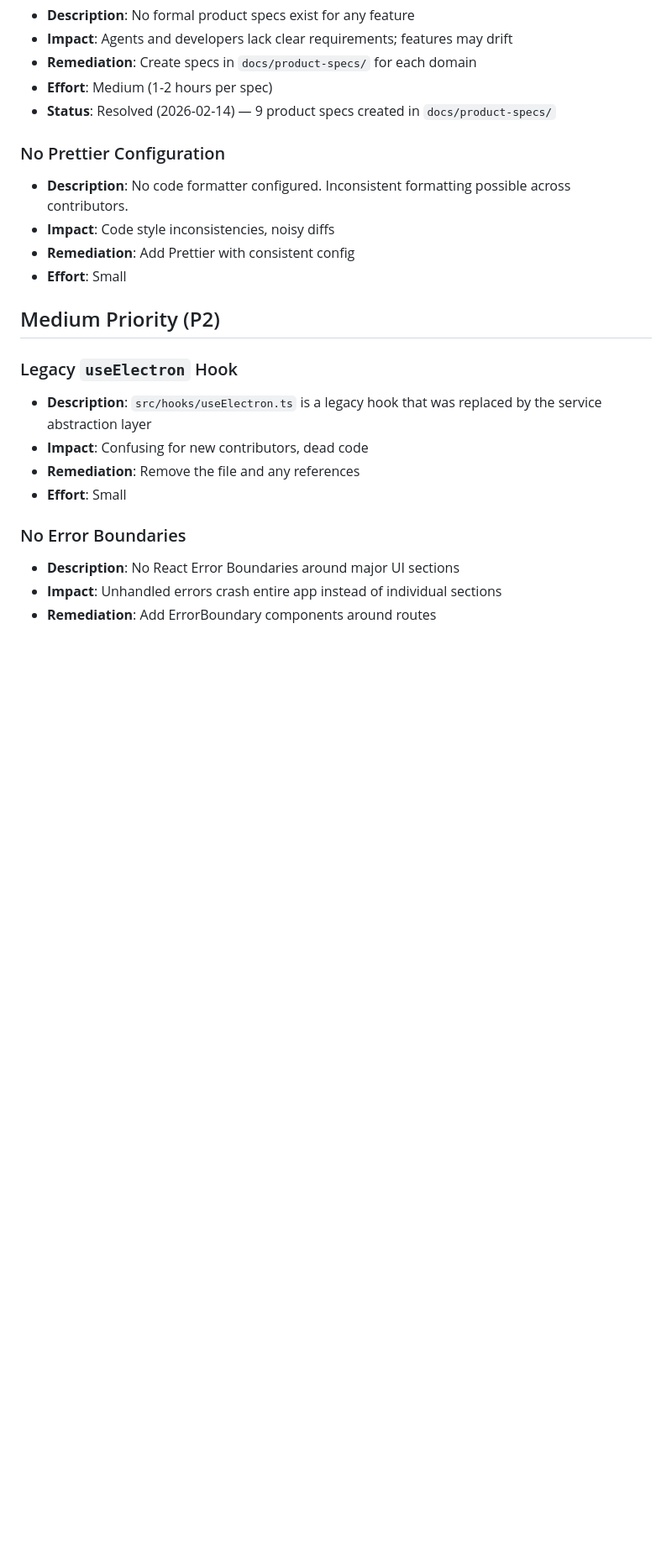
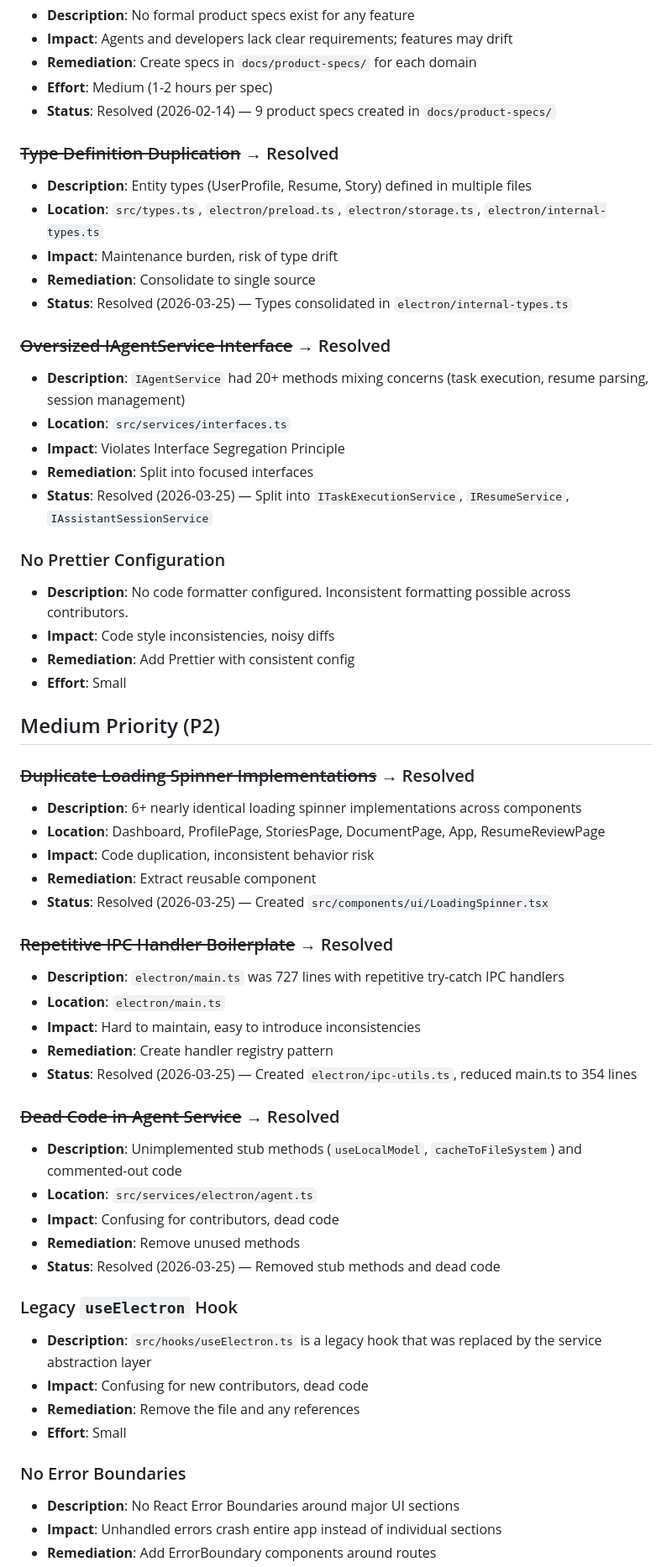
Before and after one commit to williamw04/Mockvue, a Markdown page: docs/exec-plans/tech-debt-tracker.md, the part around one of its changes. Shown at 84% size. GitHub-like rendering; blank space fills up the shorter version.

```diff
--- a/docs/exec-plans/tech-debt-tracker.md
+++ b/docs/exec-plans/tech-debt-tracker.md
@@ -37,6 +51,20 @@ This document tracks known technical debt, prioritization, and remediation plans
 - **Effort**: Medium (1-2 hours per spec)
 - **Status**: Resolved (2026-02-14) — 9 product specs created in `docs/product-specs/`
 
+### ~~Type Definition Duplication~~ → Resolved
+- **Description**: Entity types (UserProfile, Resume, Story) defined in multiple files
+- **Location**: `src/types.ts`, `electron/preload.ts`, `electron/storage.ts`, `electron/internal-types.ts`
+- **Impact**: Maintenance burden, risk of type drift
+- **Remediation**: Consolidate to single source
+- **Status**: Resolved (2026-03-25) — Types consolidated in `electron/internal-types.ts`
+
+### ~~Oversized IAgentService Interface~~ → Resolved
+- **Description**: `IAgentService` had 20+ methods mixing concerns (task execution, resume parsing, session management)
+- **Location**: `src/services/interfaces.ts`
+- **Impact**: Violates Interface Segregation Principle
+- **Remediation**: Split into focused interfaces
+- **Status**: Resolved (2026-03-25) — Split into `ITaskExecutionService`, `IResumeService`, `IAssistantSessionService`
+
 ### No Prettier Configuration
 - **Description**: No code formatter configured. Inconsistent formatting possible across contributors.
 - **Impact**: Code style inconsistencies, noisy diffs
@@ -44,6 +72,27 @@ This document tracks known technical debt, prioritization, and remediation plans
 - **Effort**: Small
 
 ## Medium Priority (P2)
+
+### ~~Duplicate Loading Spinner Implementations~~ → Resolved
+- **Description**: 6+ nearly identical loading spinner implementations across components
+- **Location**: Dashboard, ProfilePage, StoriesPage, DocumentPage, App, ResumeReviewPage
+- **Impact**: Code duplication, inconsistent behavior risk
+- **Remediation**: Extract reusable component
+- **Status**: Resolved (2026-03-25) — Created `src/components/ui/LoadingSpinner.tsx`
+
+### ~~Repetitive IPC Handler Boilerplate~~ → Resolved
+- **Description**: `electron/main.ts` was 727 lines with repetitive try-catch IPC handlers
+- **Location**: `electron/main.ts`
+- **Impact**: Hard to maintain, easy to introduce inconsistencies
+- **Remediation**: Create handler registry pattern
+- **Status**: Resolved (2026-03-25) — Created `electron/ipc-utils.ts`, reduced main.ts to 354 lines
+
+### ~~Dead Code in Agent Service~~ → Resolved
+- **Description**: Unimplemented stub methods (`useLocalModel`, `cacheToFileSystem`) and commented-out code
+- **Location**: `src/services/electron/agent.ts`
+- **Impact**: Confusing for contributors, dead code
+- **Remediation**: Remove unused methods
+- **Status**: Resolved (2026-03-25) — Removed stub methods and dead code
 
 ### Legacy `useElectron` Hook
 - **Description**: `src/hooks/useElectron.ts` is a legacy hook that was replaced by the service abstraction layer
```
Also changed, not shown: other parts of docs/exec-plans/tech-debt-tracker.md (+63 -1 lines), 1 other file.
